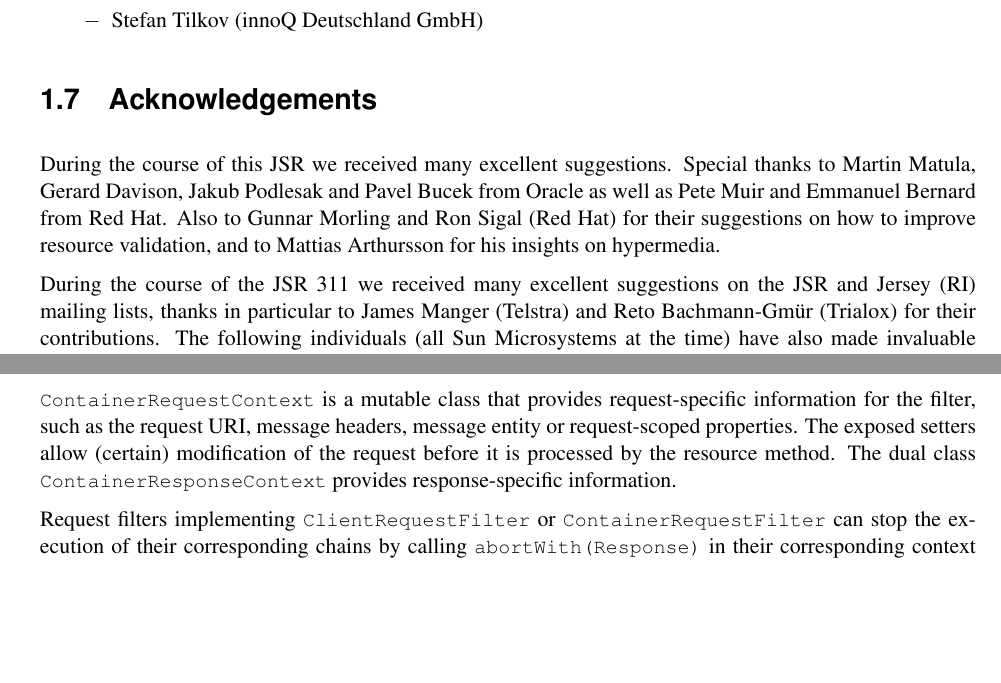
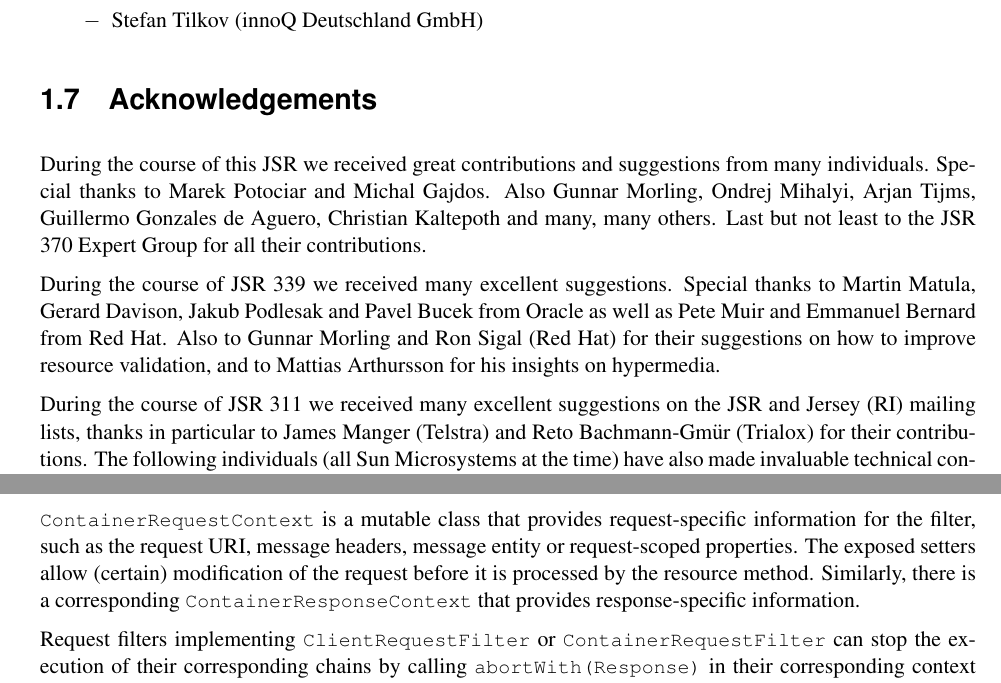
Before and after one commit to javaee/jax-rs-spec, a LaTeX book (spec.tex, which reads chapters/filters.tex, chapters/intro.tex): two parts of pages 13 and 49 of 100, joined at a grey line, cut so that both start at the same text, the shorter picture padded with empty space. Compiled offline with pdfLaTeX.

Commit message:
Updated Acks section. Minor clarification in filters chapter.

```diff
--- a/chapters/filters.tex
+++ b/chapters/filters.tex
@@ -74,7 +74,8 @@ class LoggingFilter implements ContainerRequestFilter,
 }
 \end{listing}
 
-\ContainerRequestContext\ is a mutable class that provides request-specific information for the filter, such as the request URI, message headers, message entity or request-scoped properties. The exposed setters allow (certain) modification of the request before it is processed by the resource method. The dual class \ContainerResponseContext\ provides response-specific information.
+\ContainerRequestContext\ is a mutable class that provides request-specific information for the filter, such as the request URI, message headers, message entity or request-scoped properties. The exposed setters allow (certain) modification of the request before it is processed by the resource method. Similarly, there is
+a corresponding \ContainerResponseContext\ that provides response-specific information.
 
 Request filters implementing \ClientRequestFilter\ or \ContainerRequestFilter\ can stop the execution of their corresponding chains by calling \code{abortWith(Response)} in their corresponding context object. If this method is invoked, \jaxrs\ implementations are REQUIRED to abort execution of the chain and treat the response object as if produced by calling the resource method (Server API) or executing the HTTP invocation (Client API). For example, upon a cache hit, a client {\em caching} filter may call \code{abortWith(Response)} to abort execution and optimize network access.
 
--- a/chapters/intro.tex
+++ b/chapters/intro.tex
@@ -187,8 +187,10 @@ JAX-RS 1.X has been developed as part of JSR 311 under the Java Community Proces
 \section{Acknowledgements}
 \label{acks}
 
-During the course of this JSR we received many excellent suggestions. Special thanks to Martin Matula, Gerard Davison, Jakub Podlesak and Pavel Bucek from Oracle as well as Pete Muir and Emmanuel Bernard from Red Hat. Also to Gunnar Morling and Ron Sigal (Red Hat) for their suggestions on how to improve resource validation, and to Mattias Arthursson for his insights on hypermedia.
+During the course of this JSR we received great contributions and suggestions from many individuals. Special thanks to Marek Potociar and Michal Gajdos. Also Gunnar Morling, Ondrej Mihalyi, Arjan Tijms, Guillermo Gonzales de Aguero, Christian Kaltepoth and many, many others. Last but not least to the JSR 370 Expert Group for all their contributions.
 
-During the course of the JSR 311 we received many excellent suggestions on the JSR and Jersey (RI) mailing lists, thanks in particular to James Manger (Telstra) and Reto Bachmann-Gm\"{u}r (Trialox) for their contributions. The following individuals (all Sun Microsystems at the time) have also made invaluable technical contributions: Roberto Chinnici, Dianne Jiao (TCK), Ron Monzillo, Rajiv Mordani, Eduardo Pelegri-Llopart, Jakub Podlesak (RI) and Bill Shannon.
+During the course of JSR 339 we received many excellent suggestions. Special thanks to Martin Matula, Gerard Davison, Jakub Podlesak and Pavel Bucek from Oracle as well as Pete Muir and Emmanuel Bernard from Red Hat. Also to Gunnar Morling and Ron Sigal (Red Hat) for their suggestions on how to improve resource validation, and to Mattias Arthursson for his insights on hypermedia.
+
+During the course of JSR 311 we received many excellent suggestions on the JSR and Jersey (RI) mailing lists, thanks in particular to James Manger (Telstra) and Reto Bachmann-Gm\"{u}r (Trialox) for their contributions. The following individuals (all Sun Microsystems at the time) have also made invaluable technical contributions: Roberto Chinnici, Dianne Jiao (TCK), Ron Monzillo, Rajiv Mordani, Eduardo Pelegri-Llopart, Jakub Podlesak (RI) and Bill Shannon.
 
 The \code{GenericEntity} class was inspired by the Google Guice \code{Type\-Literal} class. Our thanks to Bob Lee and Google for donating this class to \jaxrs.
```
Also changed, not shown: spec.pdf.
